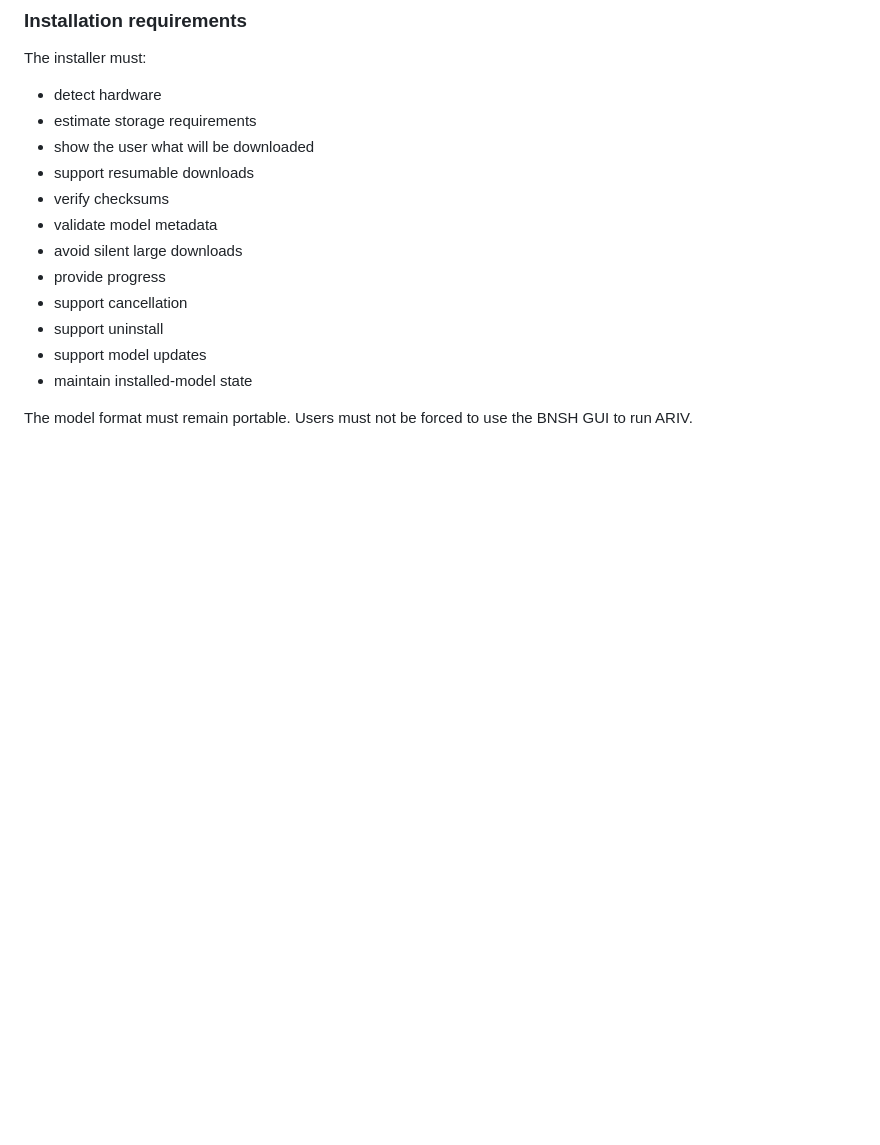
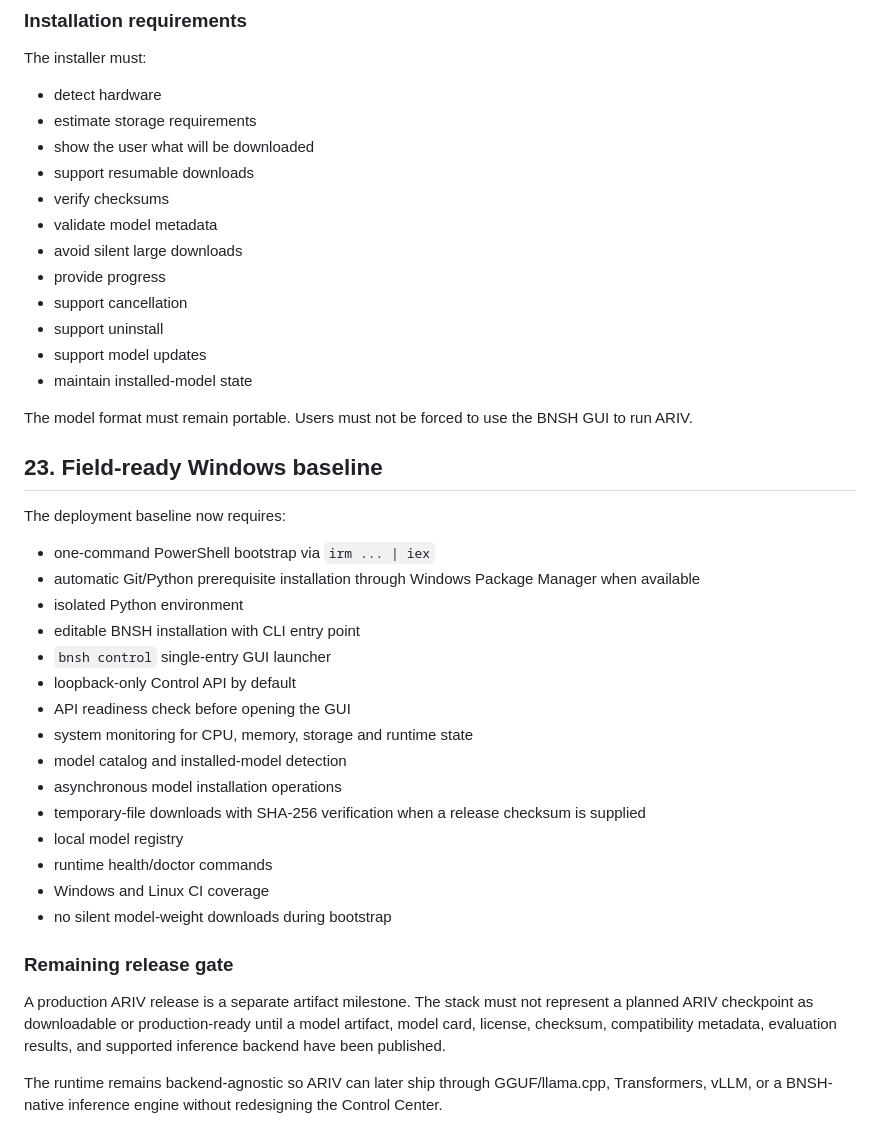
Before and after one commit to binesheb/bnsh-ai, a Markdown page: docs/PRD.md, the part around the change. Rendered like a GitHub page; blank space fills up the shorter version.

Commit message:
docs: define field-ready Windows release gate

```diff
--- a/docs/PRD.md
+++ b/docs/PRD.md
@@ -681,3 +681,31 @@ The installer must:
 - maintain installed-model state
 
 The model format must remain portable. Users must not be forced to use the BNSH GUI to run ARIV.
+
+
+
+## 23. Field-ready Windows baseline
+
+The deployment baseline now requires:
+
+- one-command PowerShell bootstrap via `irm ... | iex`
+- automatic Git/Python prerequisite installation through Windows Package Manager when available
+- isolated Python environment
+- editable BNSH installation with CLI entry point
+- `bnsh control` single-entry GUI launcher
+- loopback-only Control API by default
+- API readiness check before opening the GUI
+- system monitoring for CPU, memory, storage and runtime state
+- model catalog and installed-model detection
+- asynchronous model installation operations
+- temporary-file downloads with SHA-256 verification when a release checksum is supplied
+- local model registry
+- runtime health/doctor commands
+- Windows and Linux CI coverage
+- no silent model-weight downloads during bootstrap
+
+### Remaining release gate
+
+A production ARIV release is a separate artifact milestone. The stack must not represent a planned ARIV checkpoint as downloadable or production-ready until a model artifact, model card, license, checksum, compatibility metadata, evaluation results, and supported inference backend have been published.
+
+The runtime remains backend-agnostic so ARIV can later ship through GGUF/llama.cpp, Transformers, vLLM, or a BNSH-native inference engine without redesigning the Control Center.
```
